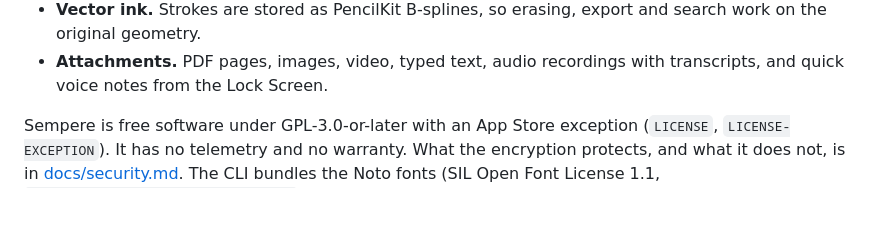
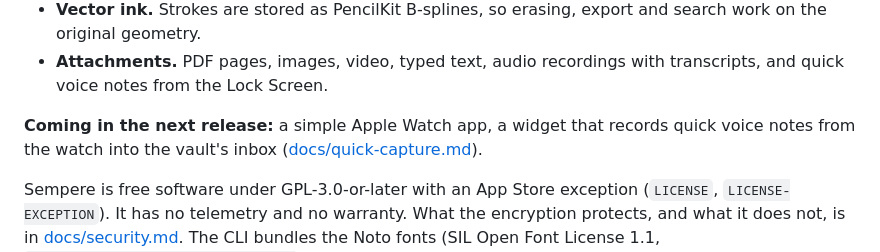
Before and after one commit to anthonytw/sempere, a Markdown page: README.md, the part around the change. GitHub-like rendering; blank space fills up the shorter version.

```diff
--- a/README.md
+++ b/README.md
@@ -19,6 +19,9 @@ macOS and Linux, and a read-only web viewer.
   search work on the original geometry.
 - **Attachments.** PDF pages, images, video, typed text, audio recordings with
   transcripts, and quick voice notes from the Lock Screen.
+
+**Coming in the next release:** a simple Apple Watch app, a widget that records quick
+voice notes from the watch into the vault's inbox ([docs/quick-capture.md](docs/quick-capture.md)).
 
 Sempere is free software under GPL-3.0-or-later with an App Store exception
 (`LICENSE`, `LICENSE-EXCEPTION`). It has no telemetry and no warranty. What the
```
Also changed, not shown: docs/quick-capture.md (+4 -0 lines).
